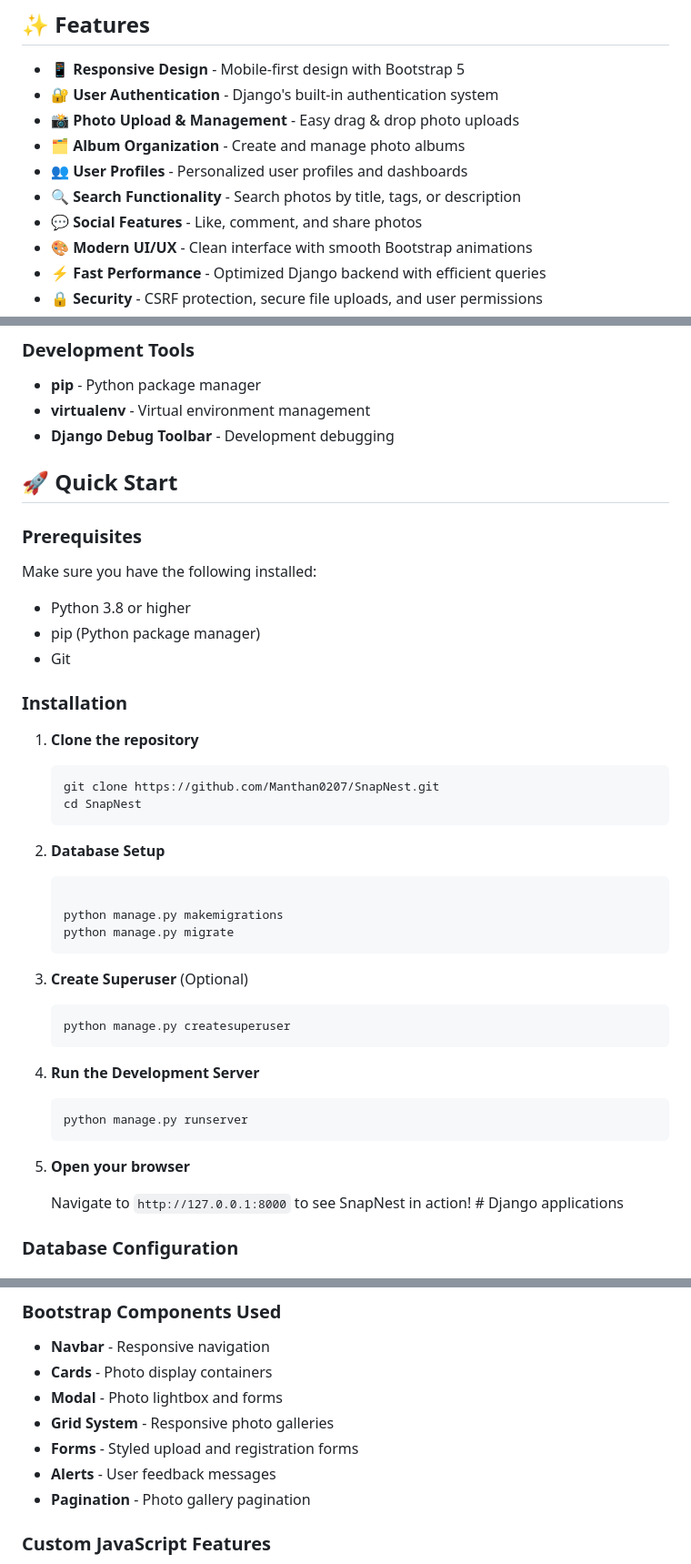
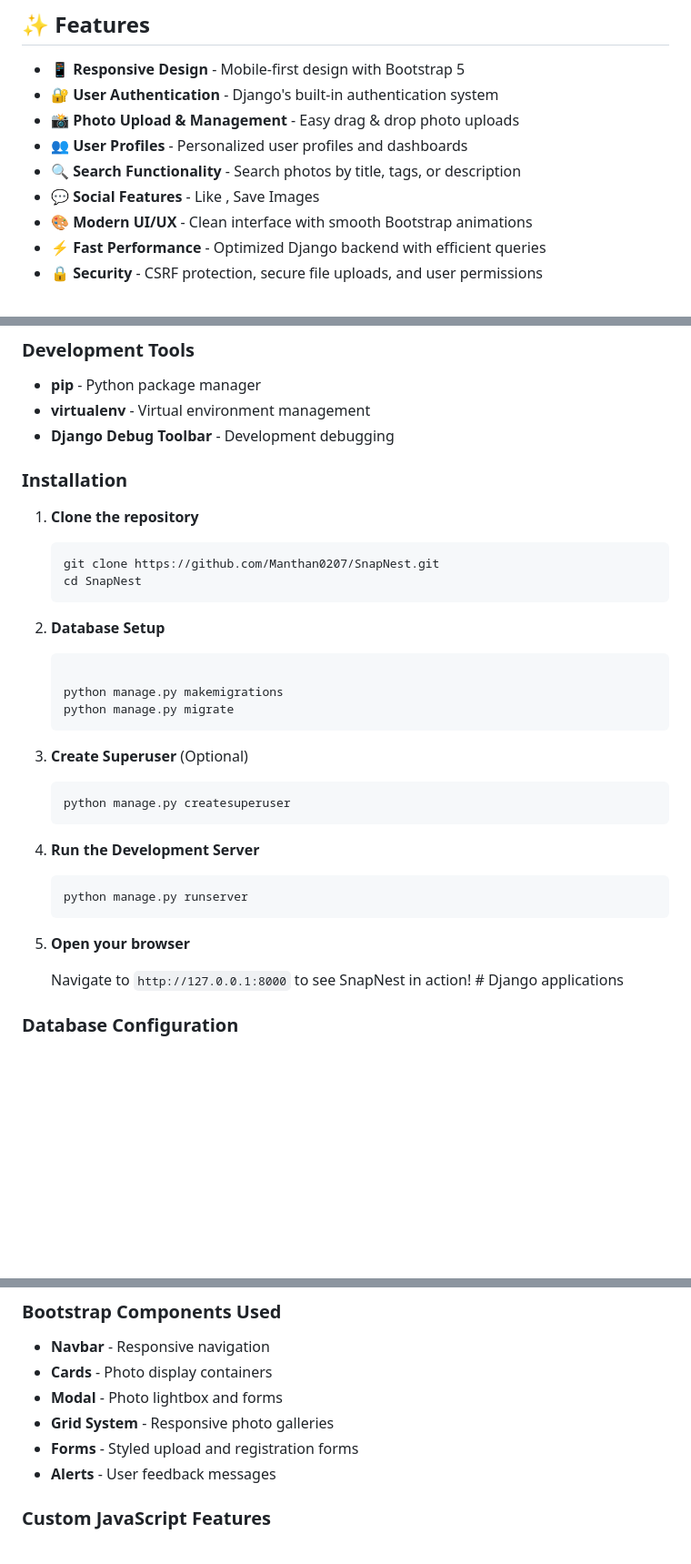
Before and after one commit to Manthan0207/SnapNest, a Markdown page: readme.MD, 3 parts joined by grey strips. Shown at 91% size. GitHub-like rendering; blank space fills up the shorter version.

````diff
--- a/readme.MD
+++ b/readme.MD
@@ -18,10 +18,9 @@ SnapNest is a comprehensive photo management and sharing platform built with Dja
 - **📱 Responsive Design** - Mobile-first design with Bootstrap 5
 - **🔐 User Authentication** - Django's built-in authentication system
 - **📸 Photo Upload & Management** - Easy drag & drop photo uploads
-- **🗂️ Album Organization** - Create and manage photo albums
 - **👥 User Profiles** - Personalized user profiles and dashboards
 - **🔍 Search Functionality** - Search photos by title, tags, or description
-- **💬 Social Features** - Like, comment, and share photos
+- **💬 Social Features** - Like , Save Images
 - **🎨 Modern UI/UX** - Clean interface with smooth Bootstrap animations
 - **⚡ Fast Performance** - Optimized Django backend with efficient queries
 - **🔒 Security** - CSRF protection, secure file uploads, and user permissions
@@ -48,14 +47,7 @@ SnapNest is a comprehensive photo management and sharing platform built with Dja
 - **virtualenv** - Virtual environment management
 - **Django Debug Toolbar** - Development debugging
 
-## 🚀 Quick Start
 
-### Prerequisites
-
-Make sure you have the following installed:
-- Python 3.8 or higher
-- pip (Python package manager)
-- Git
 
 ### Installation
 
@@ -65,26 +57,26 @@ Make sure you have the following installed:
    cd SnapNest
    ```
 
-5. **Database Setup**
+2. **Database Setup**
    ```bash
 
    python manage.py makemigrations
    python manage.py migrate
    ```
 
-6. **Create Superuser** (Optional)
+3. **Create Superuser** (Optional)
    ```bash
    python manage.py createsuperuser
    ```
 
 
 
-8. **Run the Development Server**
+4. **Run the Development Server**
    ```bash
    python manage.py runserver
    ```
 
-9. **Open your browser**
+5. **Open your browser**
 
    Navigate to `http://127.0.0.1:8000` to see SnapNest in action!
              # Django applications
@@ -116,7 +108,6 @@ if settings.DEBUG:
 - **Grid System** - Responsive photo galleries
 - **Forms** - Styled upload and registration forms
 - **Alerts** - User feedback messages
-- **Pagination** - Photo gallery pagination
 
 ### Custom JavaScript Features
 - **Photo Upload** - Drag & drop with preview
````
